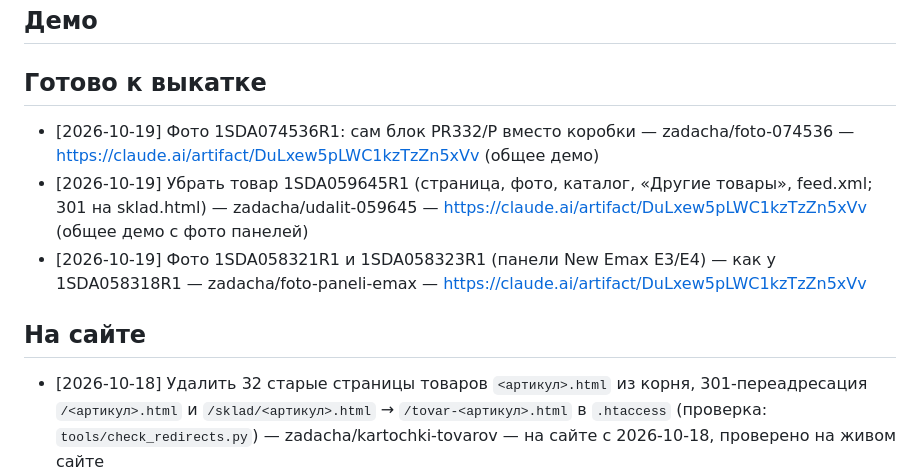
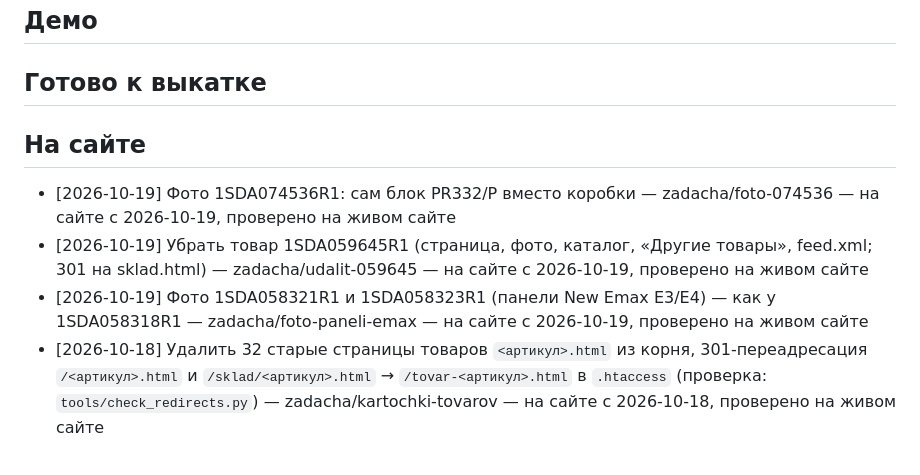
Before and after one commit to prudnikovtag-wq/abv-es-site, a Markdown page: BOARD.md, the part around the change. GitHub-like rendering.

Commit message:
Доска: три правки — На сайте
Co-Authored-By: Claude Opus 5.5 <noreply@anthropic.com>
Claude-Session: https://claude.ai/code/session_01Xne9DQQ36WCEUoH8v85B7P

```diff
--- a/BOARD.md
+++ b/BOARD.md
@@ -10,11 +10,11 @@
 ## Демо
 
 ## Готово к выкатке
-- [2026-10-19] Фото 1SDA074536R1: сам блок PR332/P вместо коробки — zadacha/foto-074536 — https://claude.ai/artifact/DuLxew5pLWC1kzTzZn5xVv (общее демо)
-- [2026-10-19] Убрать товар 1SDA059645R1 (страница, фото, каталог, «Другие товары», feed.xml; 301 на sklad.html) — zadacha/udalit-059645 — https://claude.ai/artifact/DuLxew5pLWC1kzTzZn5xVv (общее демо с фото панелей)
-- [2026-10-19] Фото 1SDA058321R1 и 1SDA058323R1 (панели New Emax E3/E4) — как у 1SDA058318R1 — zadacha/foto-paneli-emax — https://claude.ai/artifact/DuLxew5pLWC1kzTzZn5xVv
 
 ## На сайте
+- [2026-10-19] Фото 1SDA074536R1: сам блок PR332/P вместо коробки — zadacha/foto-074536 — на сайте с 2026-10-19, проверено на живом сайте
+- [2026-10-19] Убрать товар 1SDA059645R1 (страница, фото, каталог, «Другие товары», feed.xml; 301 на sklad.html) — zadacha/udalit-059645 — на сайте с 2026-10-19, проверено на живом сайте
+- [2026-10-19] Фото 1SDA058321R1 и 1SDA058323R1 (панели New Emax E3/E4) — как у 1SDA058318R1 — zadacha/foto-paneli-emax — на сайте с 2026-10-19, проверено на живом сайте
 - [2026-10-18] Удалить 32 старые страницы товаров `<артикул>.html` из корня, 301-переадресация `/<артикул>.html` и `/sklad/<артикул>.html` → `/tovar-<артикул>.html` в `.htaccess` (проверка: `tools/check_redirects.py`) — zadacha/kartochki-tovarov — на сайте с 2026-10-18, проверено на живом сайте
 
 ## Идеи / найдено
```
